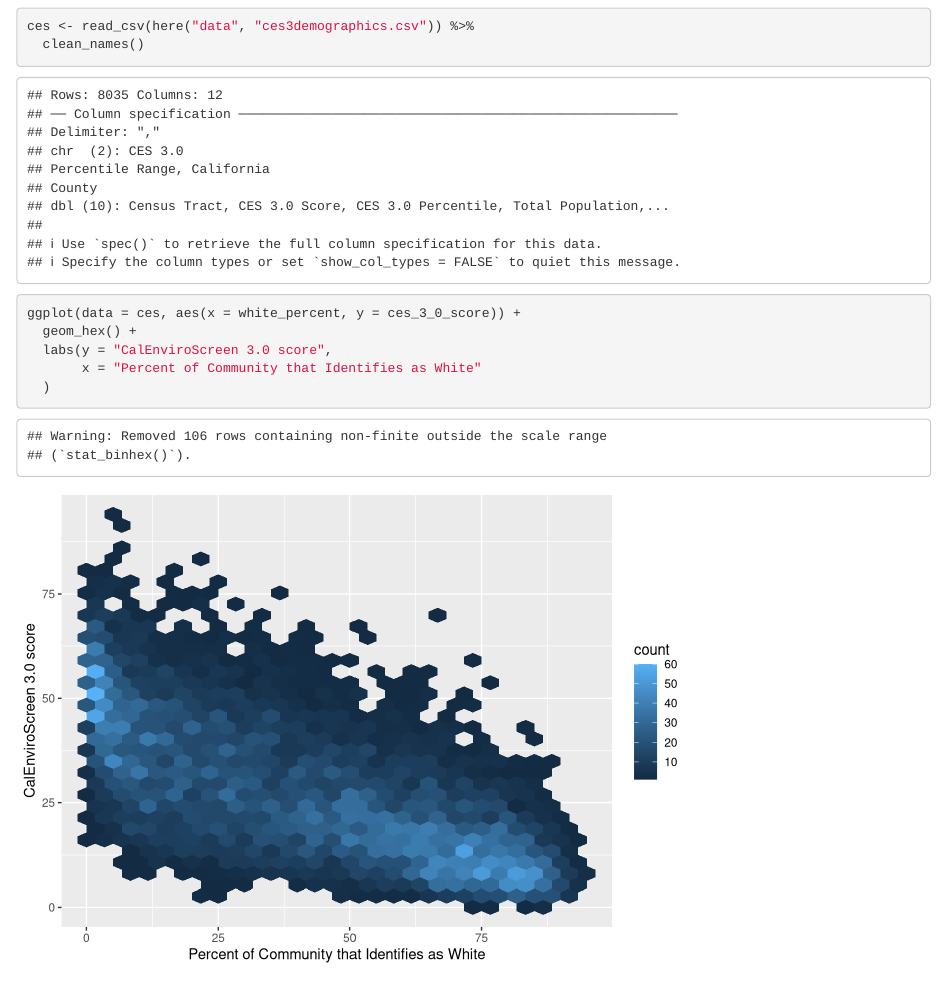
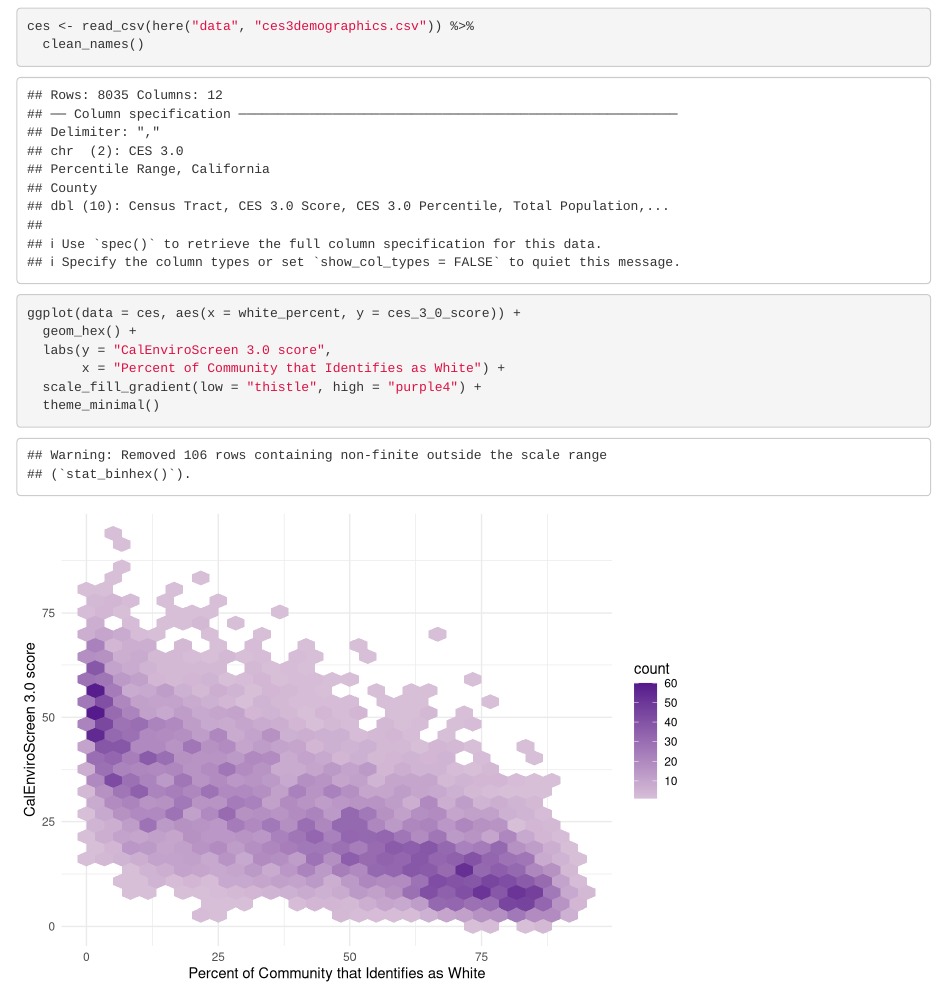
Before and after one commit to daniel-k-feinberg/ejscreen-group-21, an R Markdown document (src/group_21_ca_ej.Rmd.Rmd): the page in a window 1100 px wide, from 120 px down. Rendered offline with R 4.5, knitr and Pandoc, with nearby package versions; column names are cleaned by a stand-in for the janitor package.

Commit message:
Part D done. Added colors and theme.

````diff
--- a/src/group_21_ca_ej.Rmd.Rmd
+++ b/src/group_21_ca_ej.Rmd.Rmd
@@ -22,6 +23,7 @@ ces <- read_csv(here("data", "ces3demographics.csv")) %>%
 ggplot(data = ces, aes(x = white_percent, y = ces_3_0_score)) +
   geom_hex() +
   labs(y = "CalEnviroScreen 3.0 score",
-       x = "Percent of Community that Identifies as White"
-  )
+       x = "Percent of Community that Identifies as White") +
+  scale_fill_gradient(low = "thistle", high = "purple4") +
+  theme_minimal()
 ```
````
Also changed, not shown: src/group_21_ca_ej.Rmd.Rmd (1 more changed lines).
